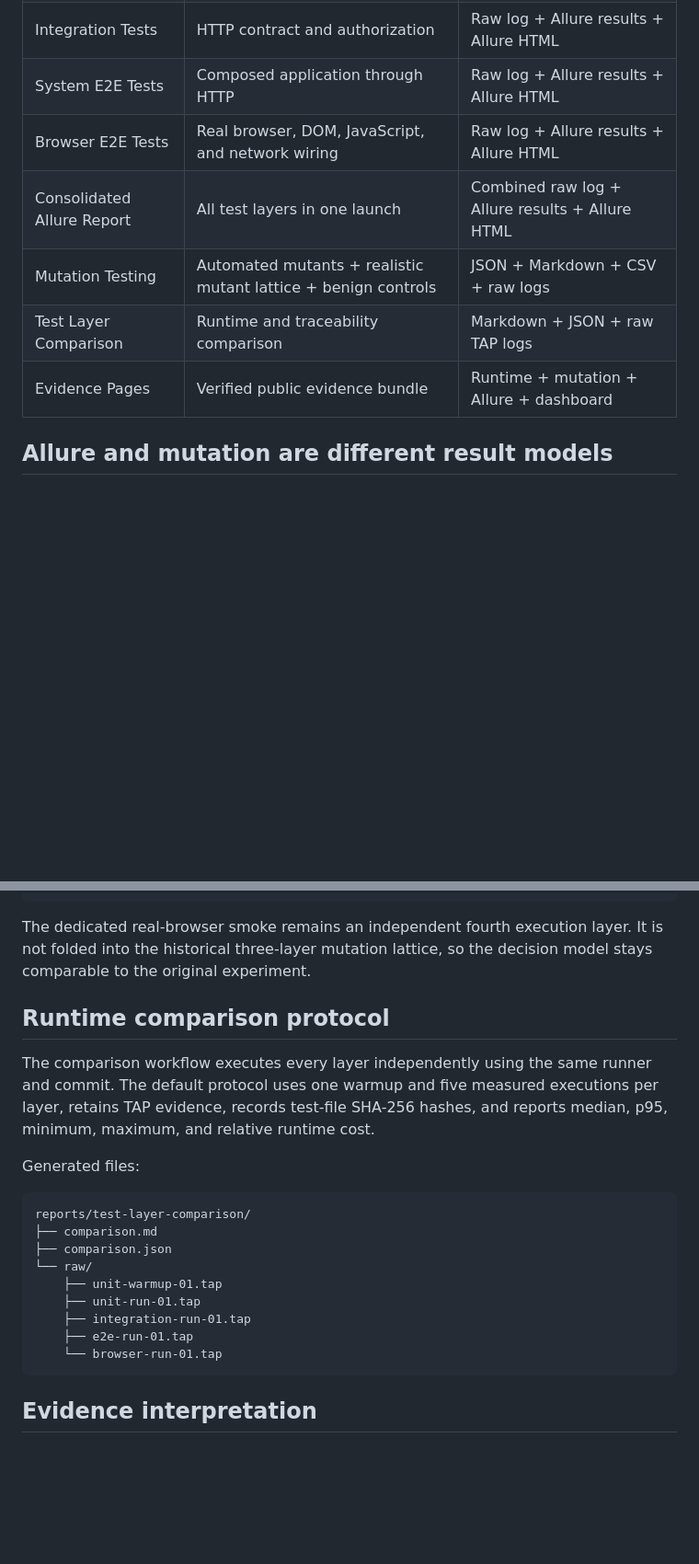
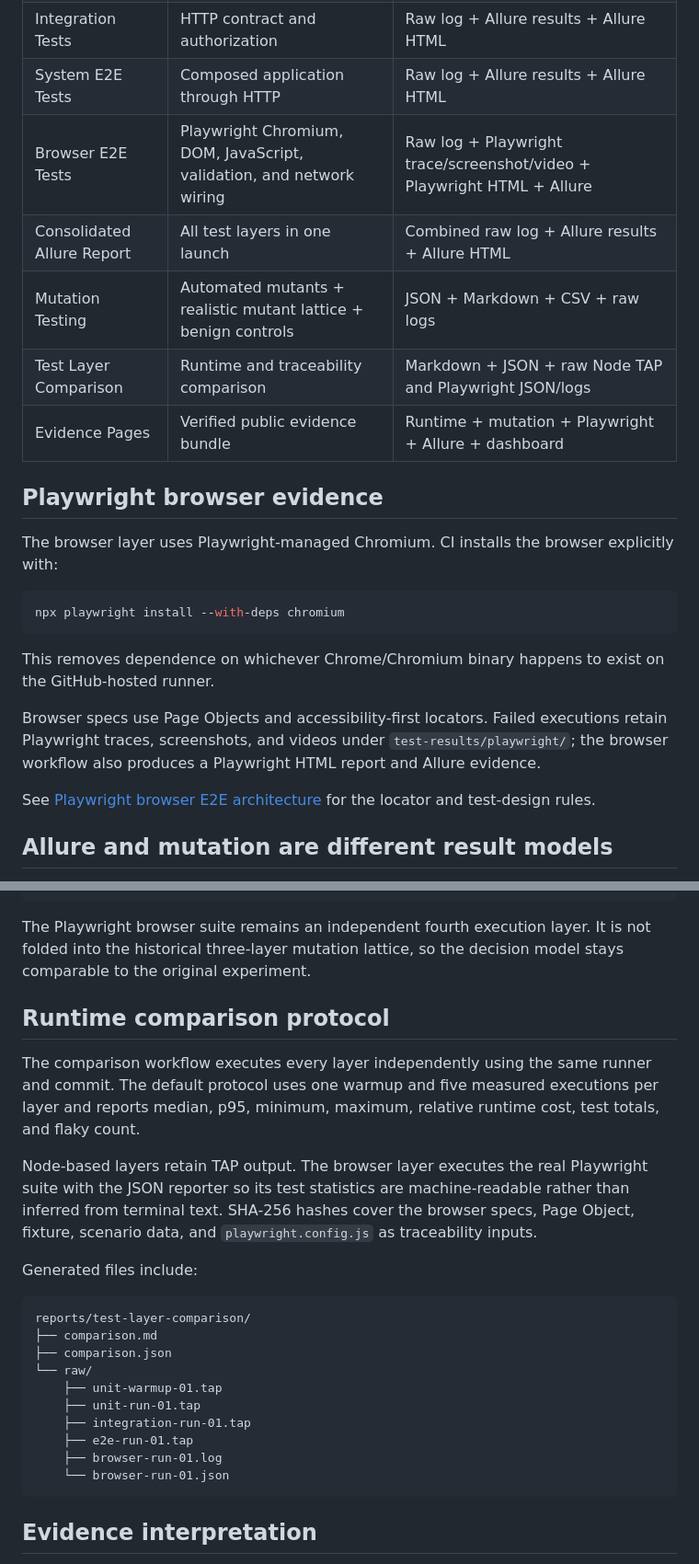
Before and after one commit to carlacazv/taller_test, a Markdown page: docs/ci-evidence.md, 2 parts joined by grey strips. Shown at 92% size. Drawn GitHub-style; blank space fills up the shorter version.

Commit message:
Document Playwright CI and traceability evidence

````diff
--- a/docs/ci-evidence.md
+++ b/docs/ci-evidence.md
@@ -10,11 +10,25 @@ The repository exposes each quality signal as an independent workflow so failure
 | Unit Tests | Domain rules and boundaries | Raw log + Allure results + Allure HTML |
 | Integration Tests | HTTP contract and authorization | Raw log + Allure results + Allure HTML |
 | System E2E Tests | Composed application through HTTP | Raw log + Allure results + Allure HTML |
-| Browser E2E Tests | Real browser, DOM, JavaScript, and network wiring | Raw log + Allure results + Allure HTML |
+| Browser E2E Tests | Playwright Chromium, DOM, JavaScript, validation, and network wiring | Raw log + Playwright trace/screenshot/video + Playwright HTML + Allure |
 | Consolidated Allure Report | All test layers in one launch | Combined raw log + Allure results + Allure HTML |
 | Mutation Testing | Automated mutants + realistic mutant lattice + benign controls | JSON + Markdown + CSV + raw logs |
-| Test Layer Comparison | Runtime and traceability comparison | Markdown + JSON + raw TAP logs |
-| Evidence Pages | Verified public evidence bundle | Runtime + mutation + Allure + dashboard |
+| Test Layer Comparison | Runtime and traceability comparison | Markdown + JSON + raw Node TAP and Playwright JSON/logs |
+| Evidence Pages | Verified public evidence bundle | Runtime + mutation + Playwright + Allure + dashboard |
+
+## Playwright browser evidence
+
+The browser layer uses Playwright-managed Chromium. CI installs the browser explicitly with:
+
+```bash
+npx playwright install --with-deps chromium
+```
+
+This removes dependence on whichever Chrome/Chromium binary happens to exist on the GitHub-hosted runner.
+
+Browser specs use Page Objects and accessibility-first locators. Failed executions retain Playwright traces, screenshots, and videos under `test-results/playwright/`; the browser workflow also produces a Playwright HTML report and Allure evidence.
+
+See [Playwright browser E2E architecture](playwright-e2e.md) for the locator and test-design rules.
 
 ## Allure and mutation are different result models
 
@@ -76,13 +90,15 @@ reports/mutation/
     └── manual/
 ```
 
-The dedicated real-browser smoke remains an independent fourth execution layer. It is not folded into the historical three-layer mutation lattice, so the decision model stays comparable to the original experiment.
+The Playwright browser suite remains an independent fourth execution layer. It is not folded into the historical three-layer mutation lattice, so the decision model stays comparable to the original experiment.
 
 ## Runtime comparison protocol
 
-The comparison workflow executes every layer independently using the same runner and commit. The default protocol uses one warmup and five measured executions per layer, retains TAP evidence, records test-file SHA-256 hashes, and reports median, p95, minimum, maximum, and relative runtime cost.
+The comparison workflow executes every layer independently using the same runner and commit. The default protocol uses one warmup and five measured executions per layer and reports median, p95, minimum, maximum, relative runtime cost, test totals, and flaky count.
 
-Generated files:
+Node-based layers retain TAP output. The browser layer executes the real Playwright suite with the JSON reporter so its test statistics are machine-readable rather than inferred from terminal text. SHA-256 hashes cover the browser specs, Page Object, fixture, scenario data, and `playwright.config.js` as traceability inputs.
+
+Generated files include:
 
 ```text
 reports/test-layer-comparison/
@@ -93,7 +109,8 @@ reports/test-layer-comparison/
     ├── unit-run-01.tap
     ├── integration-run-01.tap
     ├── e2e-run-01.tap
-    └── browser-run-01.tap
+    ├── browser-run-01.log
+    └── browser-run-01.json
 ```
 
 ## Evidence interpretation
````
Also changed, not shown: other parts of docs/ci-evidence.md (+2 -1 lines).
